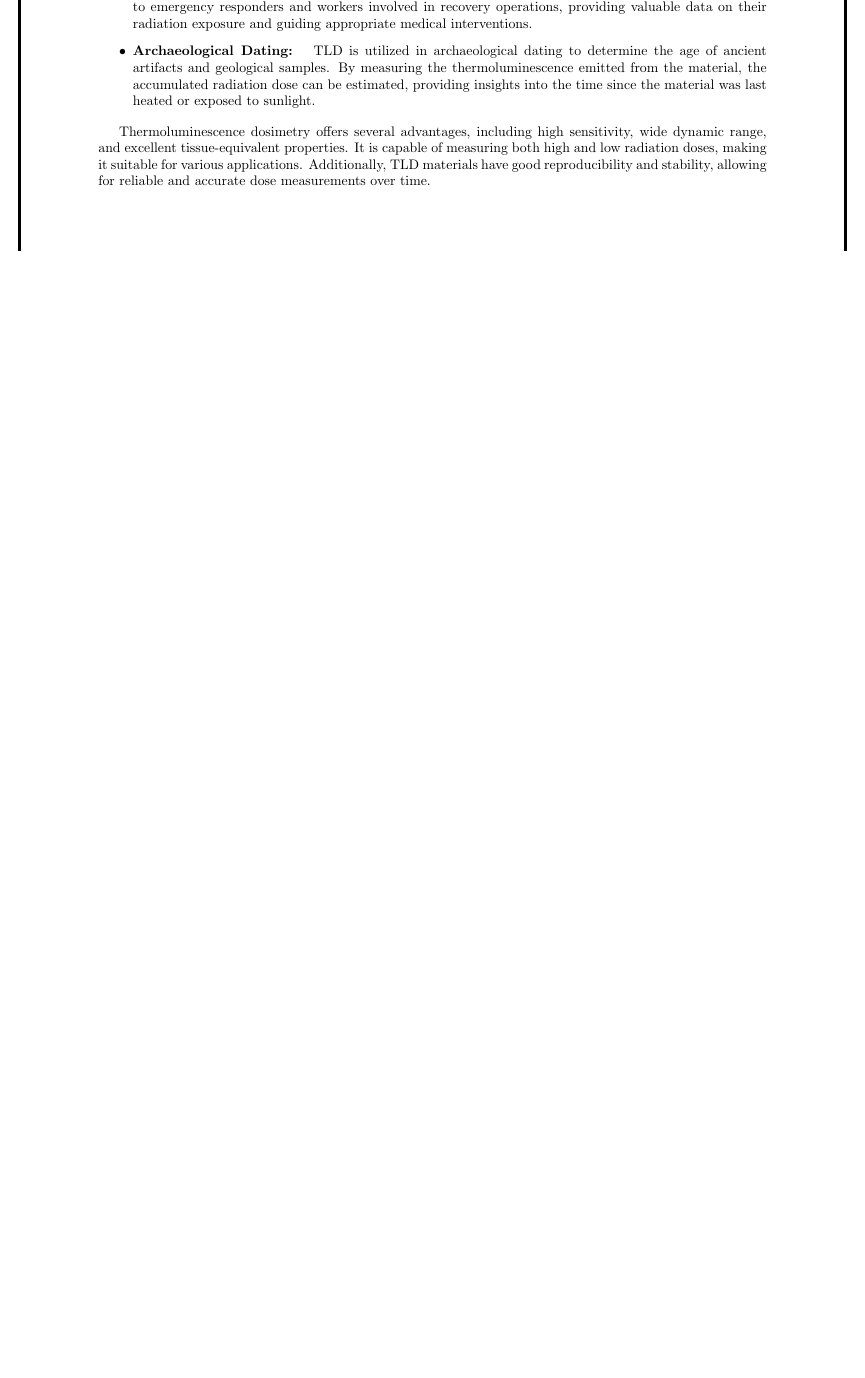
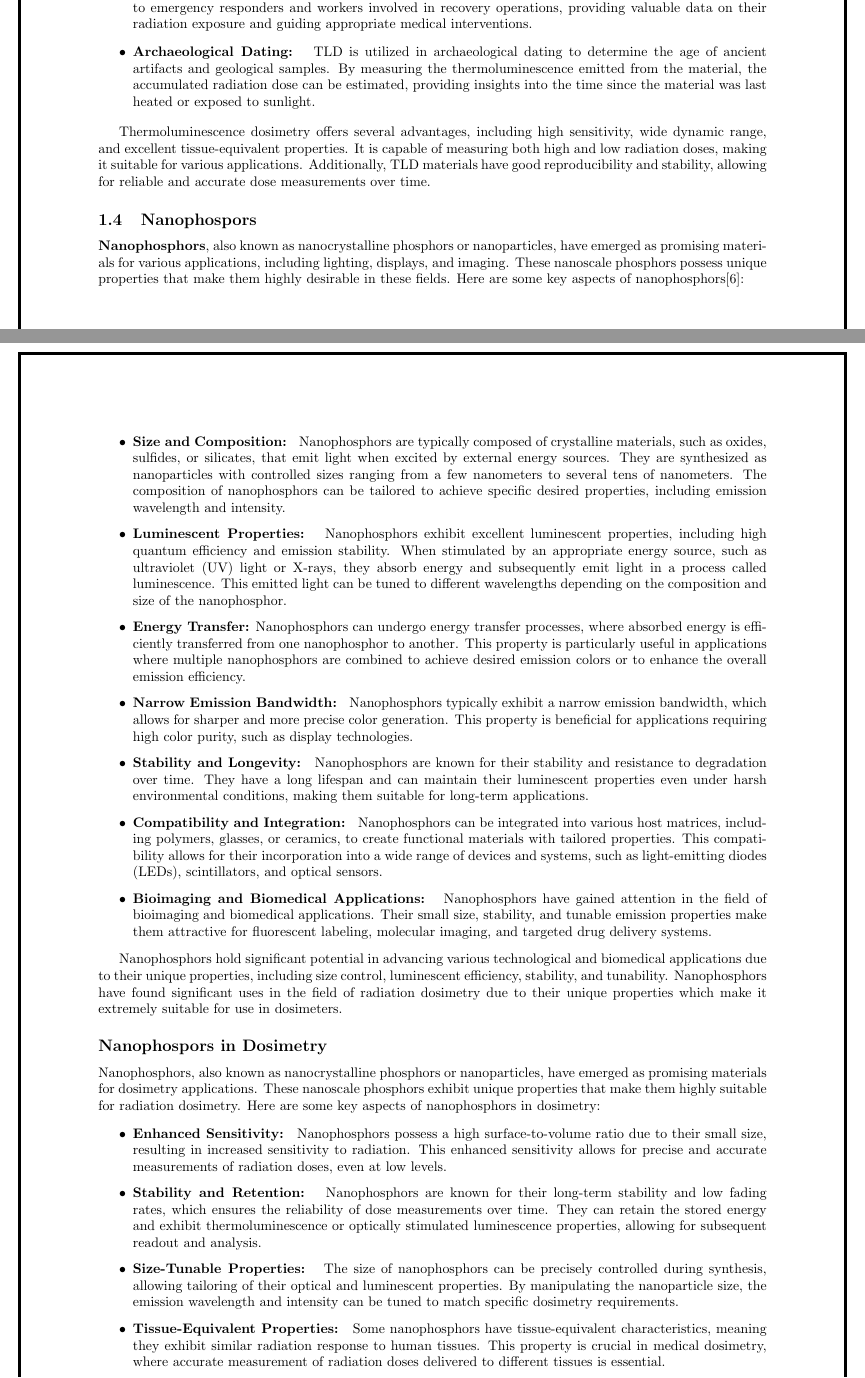
Before and after one commit to MEEMIK-ROY/Dissertation, a LaTeX document (Report.tex, which reads sections/introduction/nanophosphor.tex): part of page 11 of 12 before the commit and two parts of pages 12 and 13 of 15 after it, the two joined at a grey line, cut so that both start at the same text, the shorter picture padded with empty space. Compiled offline with pdfLaTeX.

Commit message:
Linux commit

```diff
--- a/Report.tex
+++ b/Report.tex
@@ -92,8 +92,10 @@
       \subfile{sections/introduction/dosimetry}
 
     \subsection{\large Thermoluminescence Dosimetry}
-        \subfile{sections/introduction/tl}
+      \subfile{sections/introduction/tl}
 
+    \subsection{\large Nanophospors}
+      \subfile{sections/introduction/nanophosphor}
 
   \newpage
   \bibliographystyle{plain}
--- /dev/null
+++ b/sections/introduction/nanophosphor.tex
@@ -0,0 +1,74 @@
+\documentclass[../../Report.tex]{subfiles}
+\graphicspath{{\subfix{../../images/}}}
+\begin{document}
+    \textbf{Nanophosphors}, also known as nanocrystalline phosphors or nanoparticles, have emerged as
+    promising materials for various applications, including lighting, displays, and imaging.
+    These nanoscale phosphors possess unique properties that make them highly desirable in
+    these fields. Here are some key aspects of nanophosphors\cite{b8}:
+
+    \begin{itemize}
+        \item \textbf{Size and Composition: } Nanophosphors are typically composed of crystalline materials,
+        such as oxides, sulfides, or silicates, that emit light when excited by external energy sources.
+        They are synthesized as nanoparticles with controlled sizes ranging from a few nanometers to several
+        tens of nanometers. The composition of nanophosphors can be tailored to achieve specific desired
+        properties, including emission wavelength and intensity.
+
+        \item \textbf{Luminescent Properties: } Nanophosphors exhibit excellent luminescent properties,
+        including high quantum efficiency and emission stability. When stimulated by an appropriate energy
+        source, such as ultraviolet (UV) light or X-rays, they absorb energy and subsequently emit light in a
+        process called luminescence. This emitted light can be tuned to different wavelengths depending on the
+        composition and size of the nanophosphor.
+
+        \item \textbf{Energy Transfer:} Nanophosphors can undergo energy transfer processes, where absorbed
+        energy is efficiently transferred from one nanophosphor to another. This property is particularly
+        useful in applications where multiple nanophosphors are combined to achieve desired emission colors
+        or to enhance the overall emission efficiency.
+
+        \item \textbf{Narrow Emission Bandwidth: } Nanophosphors typically exhibit a narrow emission
+        bandwidth, which allows for sharper and more precise color generation. This property is beneficial
+        for applications requiring high color purity, such as display technologies.
+
+        \item \textbf{Stability and Longevity: } Nanophosphors are known for their stability and resistance
+        to degradation over time. They have a long lifespan and can maintain their luminescent properties
+        even under harsh environmental conditions, making them suitable for long-term applications.
+
+        \item \textbf{Compatibility and Integration: } Nanophosphors can be integrated into various host
+        matrices, including polymers, glasses, or ceramics, to create functional materials with tailored
+        properties. This compatibility allows for their incorporation into a wide range of devices and
+        systems, such as light-emitting diodes (LEDs), scintillators, and optical sensors.
+
+        \item \textbf{Bioimaging and Biomedical Applications: } Nanophosphors have gained attention in the
+        field of bioimaging and biomedical applications. Their small size, stability, and tunable emission
+        properties make them attractive for fluorescent labeling, molecular imaging, and targeted drug
+        delivery systems.
+    \end{itemize}
+
+    Nanophosphors hold significant potential in advancing various technological and biomedical applications
+    due to their unique properties, including size control, luminescent efficiency, stability, and tunability.
+    Nanophosphors have found significant uses in the field of radiation dosimetry due to their unique
+    properties which make it extremely suitable for use in dosimeters.
+
+    \subsubsection*{\large Nanophospors in Dosimetry}
+        Nanophosphors, also known as nanocrystalline phosphors or nanoparticles, have emerged as promising
+        materials for dosimetry applications. These nanoscale phosphors exhibit unique properties that make
+        them highly suitable for radiation dosimetry. Here are some key aspects of nanophosphors in dosimetry:
+
+        \begin{itemize}
+            \item \textbf{Enhanced Sensitivity: } Nanophosphors possess a high surface-to-volume ratio due to
+            their small size, resulting in increased sensitivity to radiation. This enhanced sensitivity
+            allows for precise and accurate measurements of radiation doses, even at low levels.
+
+            \item \textbf{Stability and Retention: } Nanophosphors are known for their long-term stability
+            and low fading rates, which ensures the reliability of dose measurements over time. They can
+            retain the stored energy and exhibit thermoluminescence or optically stimulated luminescence
+            properties, allowing for subsequent readout and analysis.
+
+            \item \textbf{Size-Tunable Properties: } The size of nanophosphors can be precisely controlled
+            during synthesis, allowing tailoring of their optical and luminescent properties. By manipulating
+            the nanoparticle size, the emission wavelength and intensity can be tuned to match specific
+            dosimetry requirements.
+
+            \item \textbf{Tissue-Equivalent Properties: } Some nanophosphors have tissue-equivalent
+            characteristics, meaning they exhibit similar radiation response to human tissues. This
+            property is crucial in medical dosimetry, where accurate measurement of radiation doses
+            delivered to different tissues is essential.
@@ -0,0 +87,2 @@
+        \end{itemize}
+\end{document}
```
Also changed, not shown: references.bib (+19 -2 lines), sections/introduction/dosimetry.tex (+55 -0 lines), Report.bbl (added), Report.pdf, sections/introduction/nanophosphor.tex (12 more changed lines), 5 other files.
